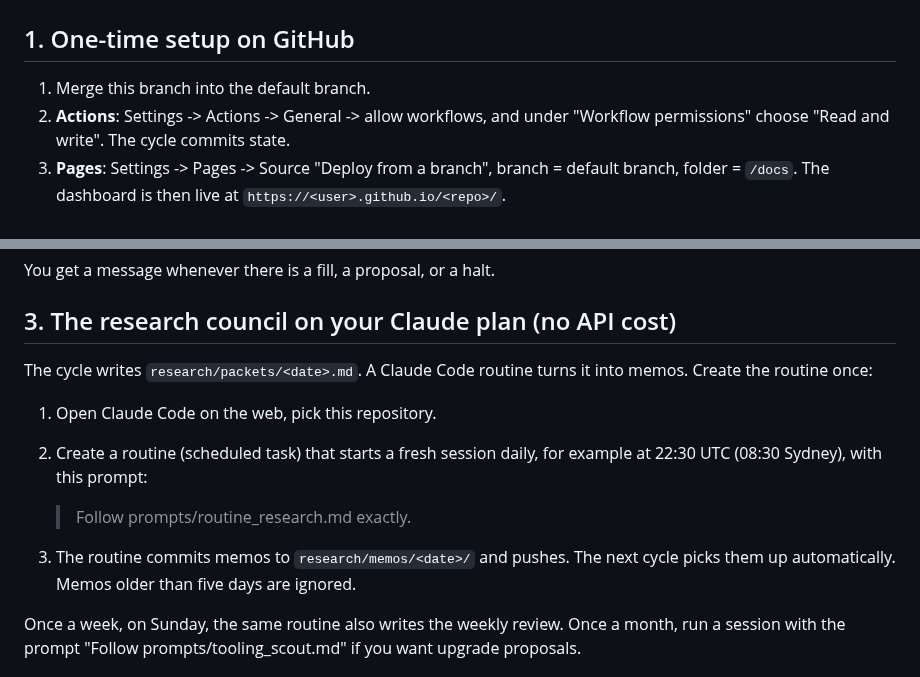
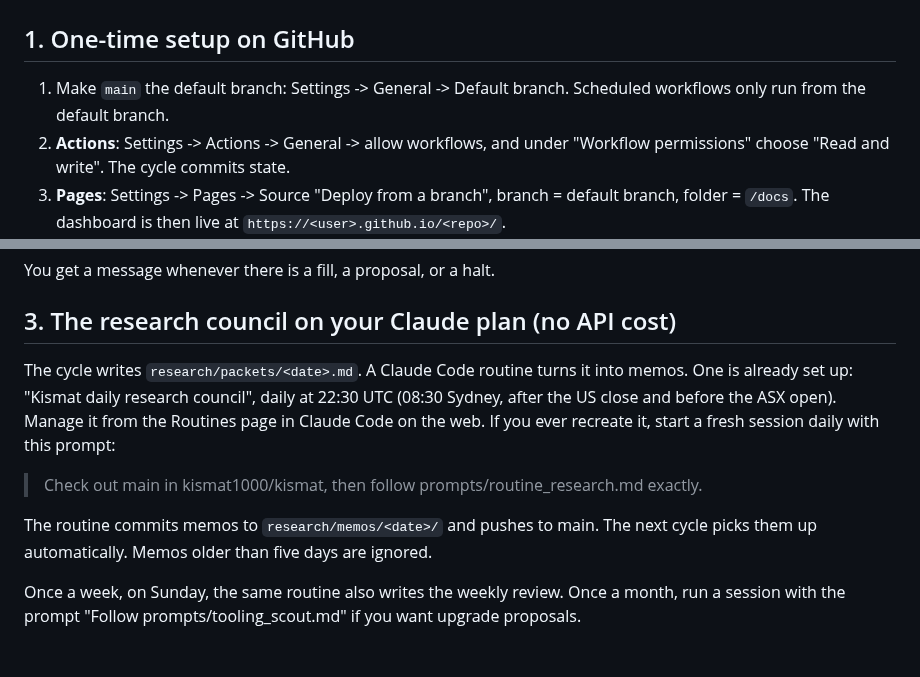
Before and after one commit to kismat1000/kismat, a Markdown page: docs/RUNBOOK.md, 2 parts joined by grey strips. GitHub-like rendering.

Commit message:
docs: runbook reflects main branch and the created research routine
Co-Authored-By: Claude Fable 5.1 <noreply@anthropic.com>
Claude-Session: https://claude.ai/code/session_01Mz924oL1DmJeMkoQAHkmXf

```diff
--- a/docs/RUNBOOK.md
+++ b/docs/RUNBOOK.md
@@ -2,7 +2,8 @@
 
 ## 1. One-time setup on GitHub
 
-1. Merge this branch into the default branch.
+1. Make `main` the default branch: Settings -> General -> Default branch.
+   Scheduled workflows only run from the default branch.
 2. **Actions**: Settings -> Actions -> General -> allow workflows, and under
    "Workflow permissions" choose "Read and write". The cycle commits state.
 3. **Pages**: Settings -> Pages -> Source "Deploy from a branch", branch =
@@ -31,16 +32,15 @@ You get a message whenever there is a fill, a proposal, or a halt.
 ## 3. The research council on your Claude plan (no API cost)
 
 The cycle writes `research/packets/<date>.md`. A Claude Code routine turns it
-into memos. Create the routine once:
+into memos. One is already set up: "Kismat daily research council", daily at
+22:30 UTC (08:30 Sydney, after the US close and before the ASX open). Manage
+it from the Routines page in Claude Code on the web. If you ever recreate it,
+start a fresh session daily with this prompt:
 
-1. Open Claude Code on the web, pick this repository.
-2. Create a routine (scheduled task) that starts a fresh session daily, for
-   example at 22:30 UTC (08:30 Sydney), with this prompt:
+> Check out main in kismat1000/kismat, then follow prompts/routine_research.md exactly.
 
-   > Follow prompts/routine_research.md exactly.
-
-3. The routine commits memos to `research/memos/<date>/` and pushes. The next
-   cycle picks them up automatically. Memos older than five days are ignored.
+The routine commits memos to `research/memos/<date>/` and pushes to main. The
+next cycle picks them up automatically. Memos older than five days are ignored.
 
 Once a week, on Sunday, the same routine also writes the weekly review. Once a
 month, run a session with the prompt "Follow prompts/tooling_scout.md" if you
```
